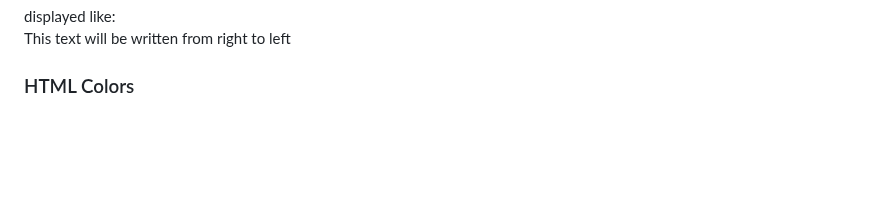
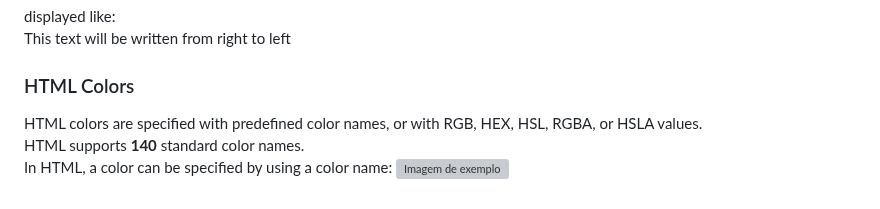
Before and after one commit to Luannadc/html-css-js-Notes, a Markdown page: Html.md/Html-introduction.md, the part around the change. GitHub-like rendering; blank space fills up the shorter version; grey boxes are pictures that could not be loaded.

Commit message:
image html colors

```diff
--- a/Html.md/Html-introduction.md
+++ b/Html.md/Html-introduction.md
@@ -324,3 +324,7 @@ displayed like:<br>
 <bdo dir="rtl">This text will be written from right to left</bdo>
 
 ### HTML Colors
+HTML colors are specified with predefined color names, or with RGB, HEX, HSL, RGBA, or HSLA values.<br>
+HTML supports **140** standard color names.<br>
+In HTML, a color can be specified by using a color name:
+<img src="https://i.imgur.com/67pfUe1.png" alt="Imagem de exemplo" width="600">
```
